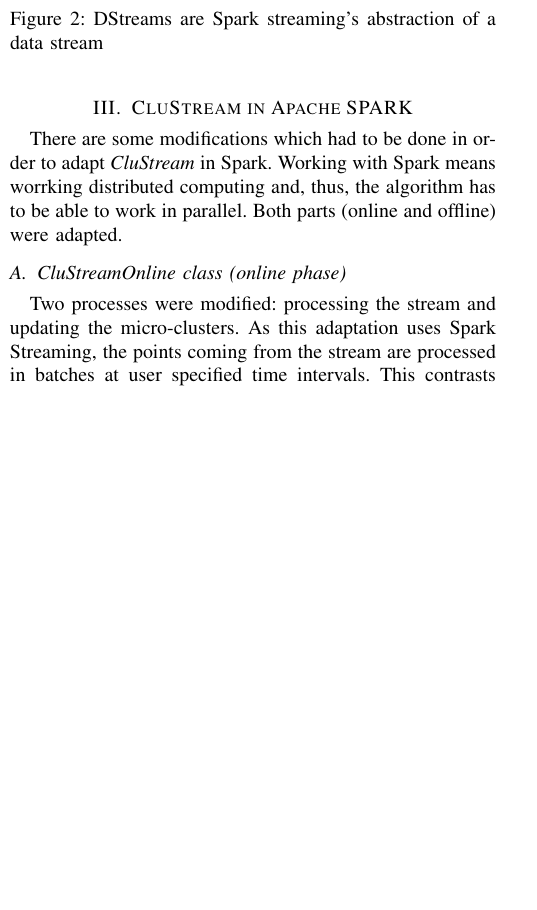
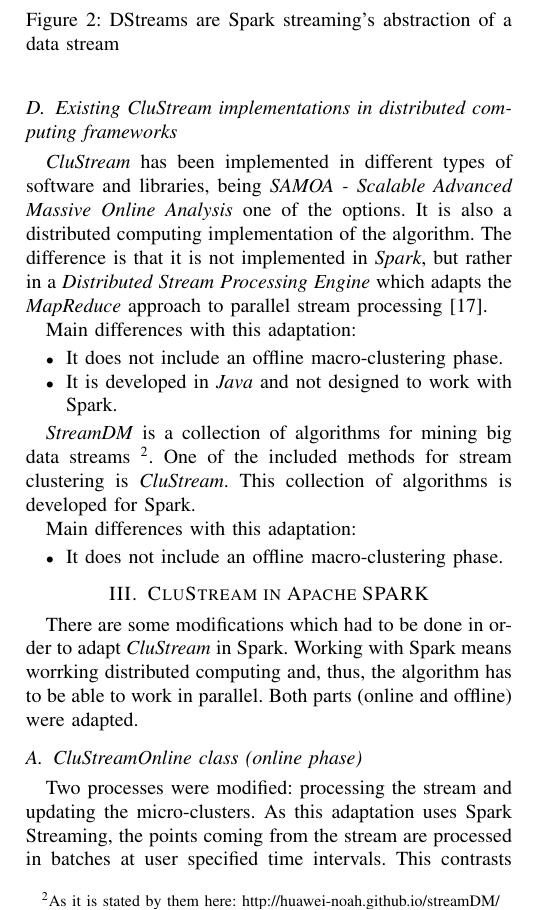
Before and after one commit to obackhoff/paper-spark-clustream, a LaTeX paper (working version/main.tex, which reads working version/basics.tex): part of one column of page 2 of 8, cut so that both start at the same text, the shorter picture padded with empty space. Compiled offline with pdfLaTeX.

Commit message:
merge with related

```diff
--- a/working version/basics.tex
+++ b/working version/basics.tex
@@ -59,3 +58,25 @@
  \caption{DStreams are Spark streaming's abstraction of a data stream}
  \label{fig:dstream}
 \end{figure}
+
+
+
+
+\subsection{Existing CluStream implementations in distributed computing frameworks}
+\textit{CluStream} has been implemented in different types of software and libraries, being \textit{SAMOA - Scalable Advanced Massive Online Analysis} one of the options. It is also a distributed computing implementation of the algorithm. The difference is that it is not implemented in \textit{Spark}, but rather in a \textit{Distributed Stream Processing Engine} which adapts the \textit{MapReduce} approach to parallel stream processing\cite{samoa}.
+
+Main differences with this adaptation:
+
+\begin{itemize}
+ \item It does not include an offline macro-clustering phase.
+ \item It is developed in \textit{Java} and not designed to work with Spark.
+\end{itemize}
+
+% \subsection{StreamDM}
+\textit{StreamDM} is a collection of algorithms for mining big data streams \footnote{As it is stated by them here: http://huawei-noah.github.io/streamDM/}. One of the included methods for stream clustering is \textit{CluStream}. This collection of algorithms is developed for Spark.
+
+Main differences with this adaptation:
+
+\begin{itemize}
+ \item It does not include an offline macro-clustering phase.
+\end{itemize}
```
Also changed, not shown: working version/basics.tex (1 more changed lines).
